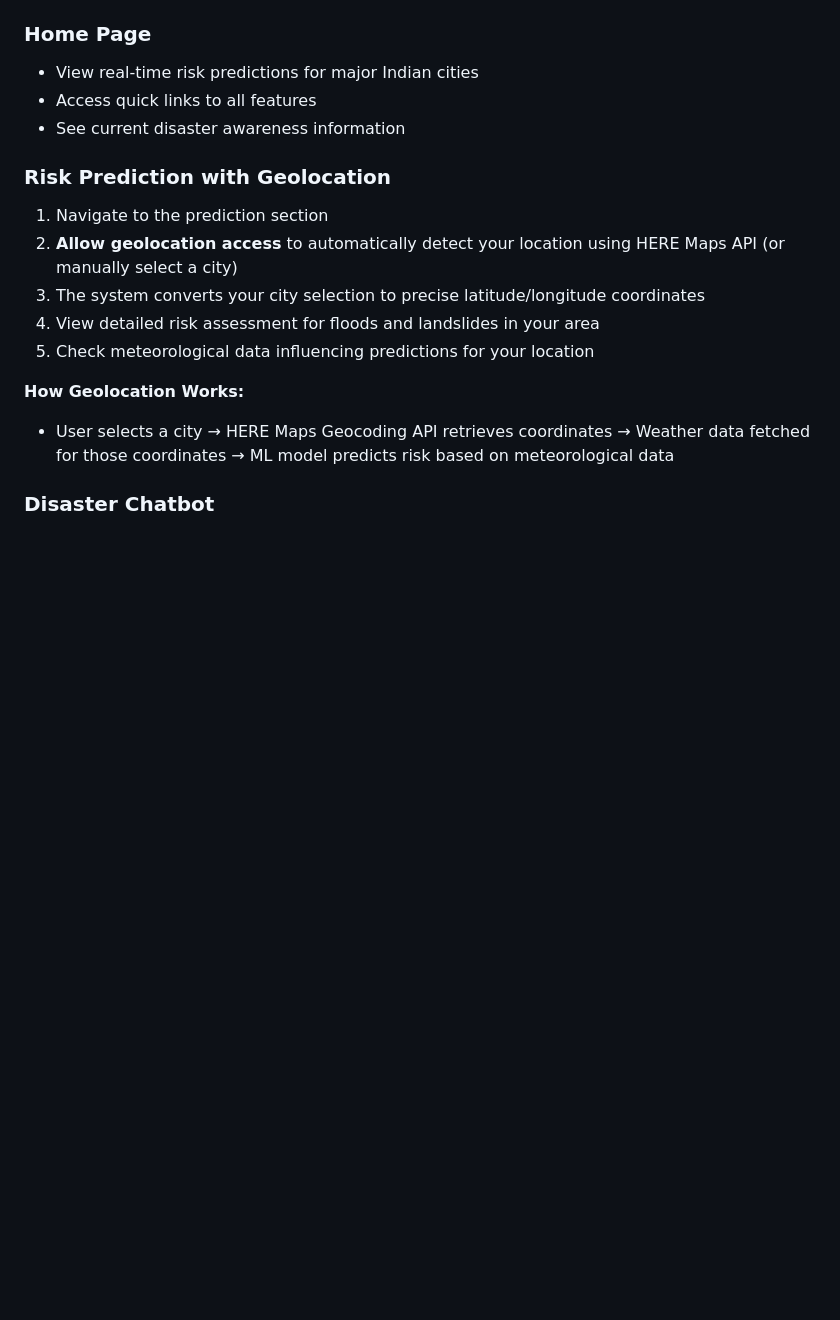
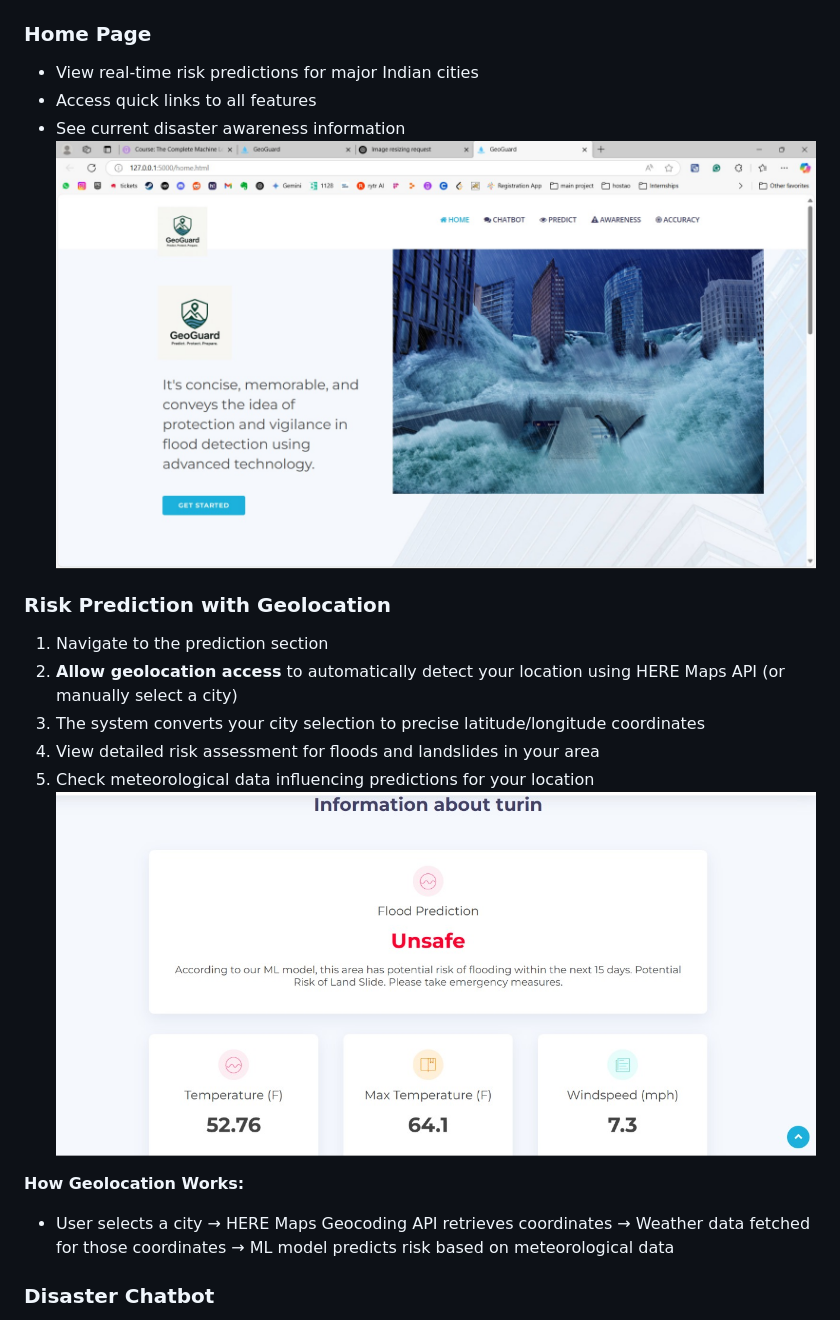
Before and after one commit to ansonapeter/GEOGUARD--FLOOD-AND-LANDSLIDE-DETECTION-USING-MACHINE-LEARNING, a Markdown page: README.md, the part around the change. Rendered like a GitHub page; blank space fills up the shorter version.

```diff
--- a/README.md
+++ b/README.md
@@ -82,6 +82,7 @@ An intelligent disaster preparedness platform that combines machine learning pre
 - View real-time risk predictions for major Indian cities
 - Access quick links to all features
 - See current disaster awareness information
+  ![Home Page](Flood1.jpeg)
 
 ### Risk Prediction with Geolocation
 1. Navigate to the prediction section
@@ -89,6 +90,7 @@ An intelligent disaster preparedness platform that combines machine learning pre
 3. The system converts your city selection to precise latitude/longitude coordinates
 4. View detailed risk assessment for floods and landslides in your area
 5. Check meteorological data influencing predictions for your location
+   ![Prediction](Flood2.jpeg)
 
 **How Geolocation Works:**
 - User selects a city → HERE Maps Geocoding API retrieves coordinates → Weather data fetched for those coordinates → ML model predicts risk based on meteorological data
```
